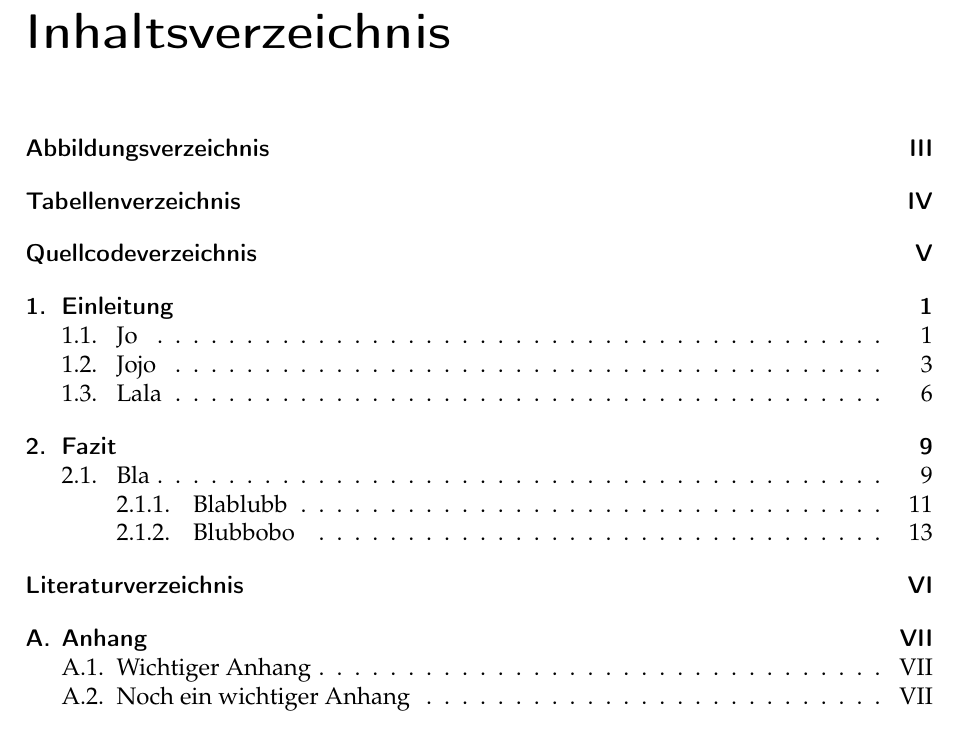
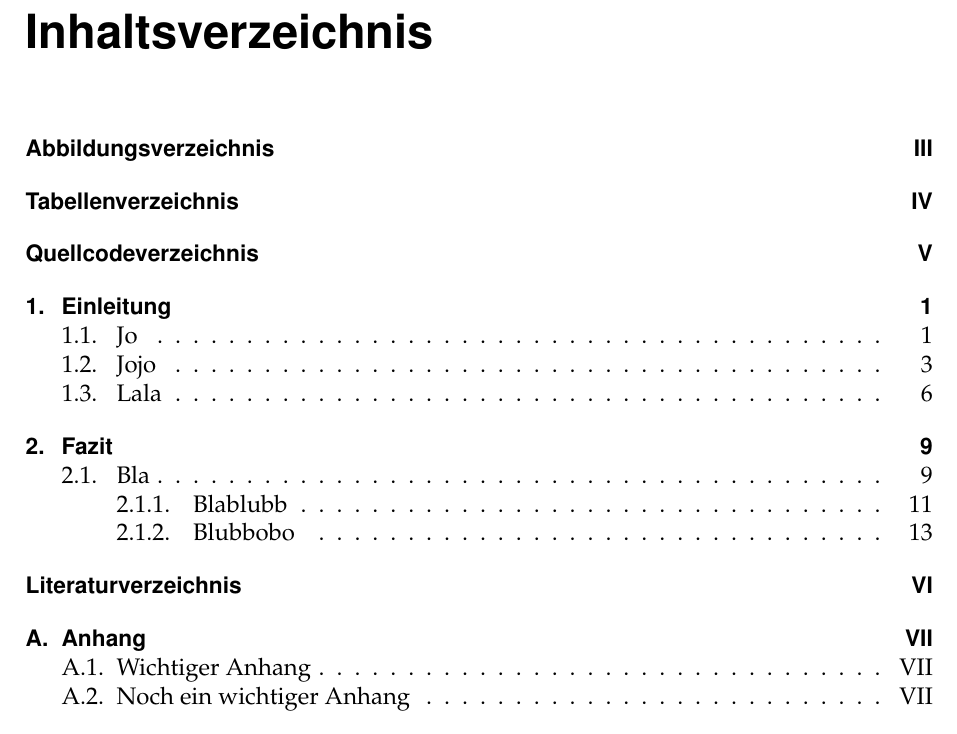
Before and after one commit to traschke/bht-thesis-template, a LaTeX thesis (main.tex): part of page 2 of 22, cut so that both start at the same text. The pictures show the PDF file main.pdf that the author committed with the source.

Commit message:
Updated fonts

```diff
--- a/main.tex
+++ b/main.tex
@@ -4,6 +4,8 @@
 \usepackage[utf8]{inputenc} % Required for inputting international characters
 \usepackage[T1]{fontenc} % Output font encoding for international characters
 \usepackage{mathpazo} % Use the Palatino font by default
+\usepackage[scaled]{helvet}
+\usepackage{eulervm}
 
 \renewcommand\bf{\bfseries}
 \usepackage[longnamesfirst]{natbib}
```
Also changed, not shown: main.pdf.
